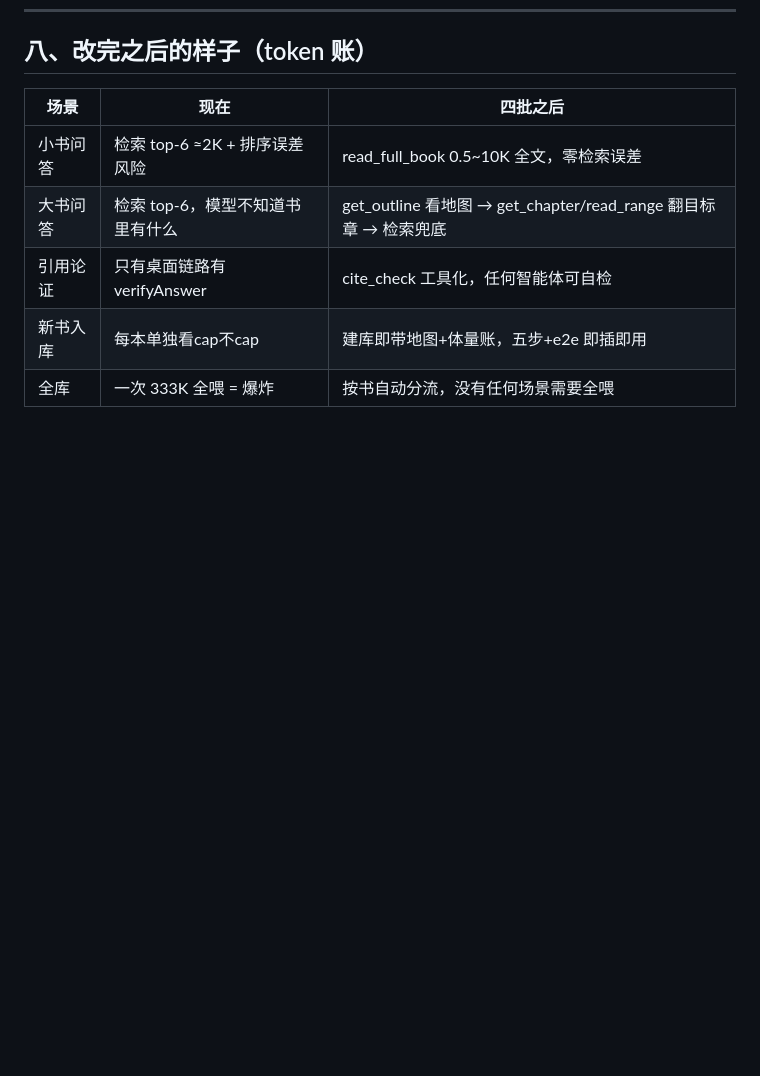
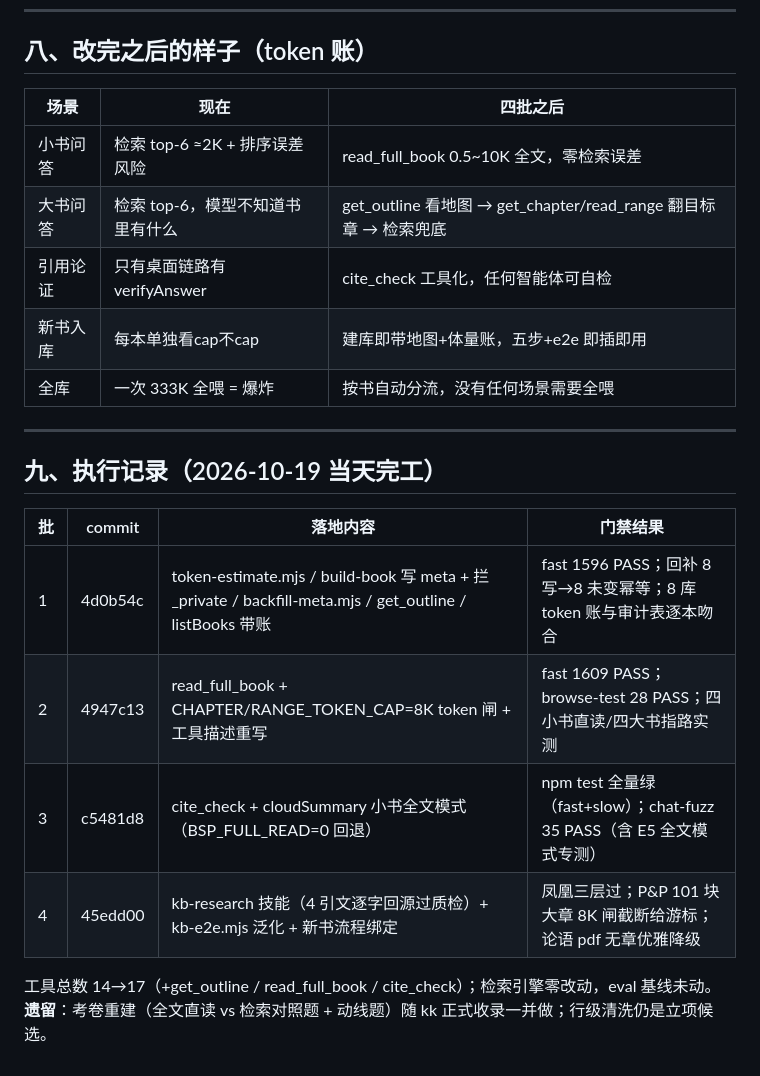
Before and after one commit to loongarch-pirun/book-skill-platform, a Markdown page: docs/V3R7-实施路线-四层联动机制.md, the part around the change. Drawn GitHub-style; blank space fills up the shorter version.

Commit message:
docs: V3R7 实施路线补执行记录——四批当天完工，工具 14→17
第1批 4d0b54c / 第2批 4947c13 / 第3批 c5481d8 / 第4批 45edd00；
门禁终态 npm test 全量绿、guard 159、lint 0；遗留=考卷重建随 kk 收录

```diff
--- a/docs/V3R7-实施路线-四层联动机制.md
+++ b/docs/V3R7-实施路线-四层联动机制.md
@@ -148,3 +148,17 @@ FROM chunks WHERE chapter != '' GROUP BY chapter ORDER BY MIN(id)
 | 引用论证 | 只有桌面链路有 verifyAnswer | cite_check 工具化，任何智能体可自检 |
 | 新书入库 | 每本单独看cap不cap | 建库即带地图+体量账，五步+e2e 即插即用 |
 | 全库 | 一次 333K 全喂 = 爆炸 | 按书自动分流，没有任何场景需要全喂 |
+
+---
+
+## 九、执行记录（2026-10-19 当天完工）
+
+| 批 | commit | 落地内容 | 门禁结果 |
+|---|---|---|---|
+| 1 | 4d0b54c | token-estimate.mjs / build-book 写 meta + 拦 _private / backfill-meta.mjs / get_outline / listBooks 带账 | fast 1596 PASS；回补 8 写→8 未变幂等；8 库 token 账与审计表逐本吻合 |
+| 2 | 4947c13 | read_full_book + CHAPTER/RANGE_TOKEN_CAP=8K token 闸 + 工具描述重写 | fast 1609 PASS；browse-test 28 PASS；四小书直读/四大书指路实测 |
+| 3 | c5481d8 | cite_check + cloudSummary 小书全文模式（BSP_FULL_READ=0 回退） | npm test 全量绿（fast+slow）；chat-fuzz 35 PASS（含 E5 全文模式专测） |
+| 4 | 45edd00 | kb-research 技能（4 引文逐字回源过质检）+ kb-e2e.mjs 泛化 + 新书流程绑定 | 凤凰三层过；P&P 101 块大章 8K 闸截断给游标；论语 pdf 无章优雅降级 |
+
+工具总数 14→17（+get_outline / read_full_book / cite_check）；检索引擎零改动，eval 基线未动。
+**遗留**：考卷重建（全文直读 vs 检索对照题 + 动线题）随 kk 正式收录一并做；行级清洗仍是立项候选。
```
